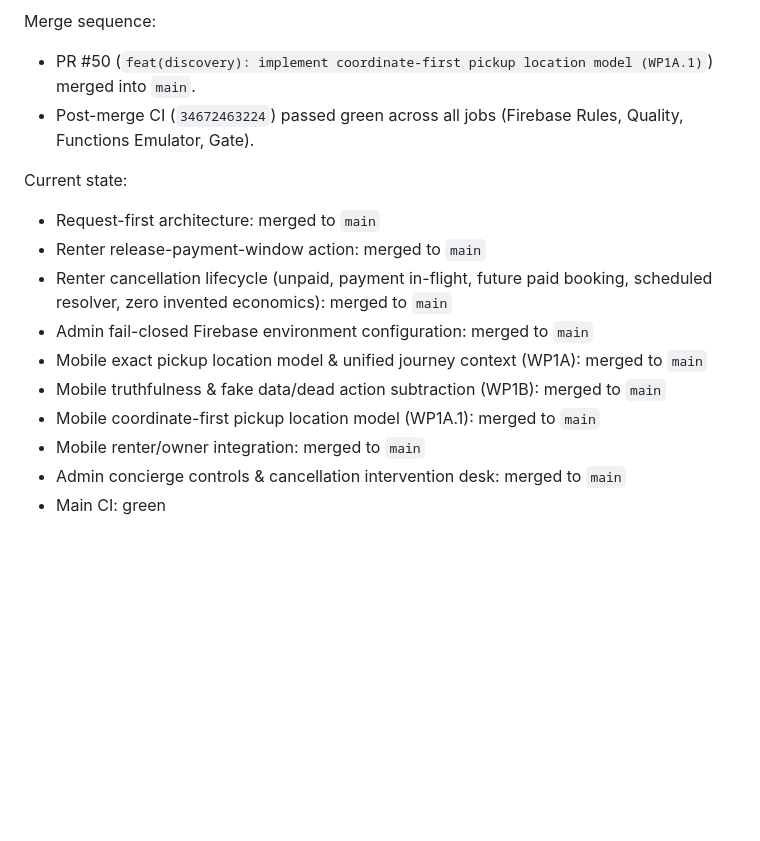
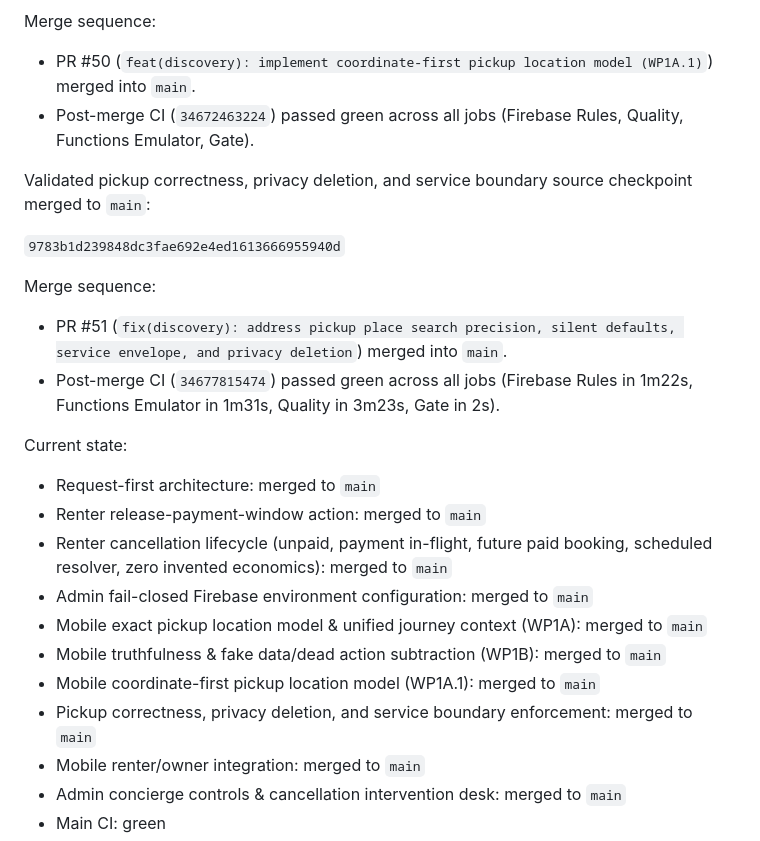
Before and after one commit to franklinnweke/mmgconciergeapp, a Markdown page: AGENTS.md, the part around the change. GitHub-like rendering; blank space fills up the shorter version.

Commit message:
docs: record validated pickup correctness & privacy checkpoint in AGENTS.md

```diff
--- a/AGENTS.md
+++ b/AGENTS.md
@@ -304,6 +304,14 @@ Merge sequence:
 - PR #50 (`feat(discovery): implement coordinate-first pickup location model (WP1A.1)`) merged into `main`.
 - Post-merge CI (`34672463224`) passed green across all jobs (Firebase Rules, Quality, Functions Emulator, Gate).
 
+Validated pickup correctness, privacy deletion, and service boundary source checkpoint merged to `main`:
+
+`9783b1d239848dc3fae692e4ed1613666955940d`
+
+Merge sequence:
+- PR #51 (`fix(discovery): address pickup place search precision, silent defaults, service envelope, and privacy deletion`) merged into `main`.
+- Post-merge CI (`34677815474`) passed green across all jobs (Firebase Rules in 1m22s, Functions Emulator in 1m31s, Quality in 3m23s, Gate in 2s).
+
 Current state:
 - Request-first architecture: merged to `main`
 - Renter release-payment-window action: merged to `main`
@@ -312,6 +320,7 @@ Current state:
 - Mobile exact pickup location model & unified journey context (WP1A): merged to `main`
 - Mobile truthfulness & fake data/dead action subtraction (WP1B): merged to `main`
 - Mobile coordinate-first pickup location model (WP1A.1): merged to `main`
+- Pickup correctness, privacy deletion, and service boundary enforcement: merged to `main`
 - Mobile renter/owner integration: merged to `main`
 - Admin concierge controls & cancellation intervention desk: merged to `main`
 - Main CI: green
```
